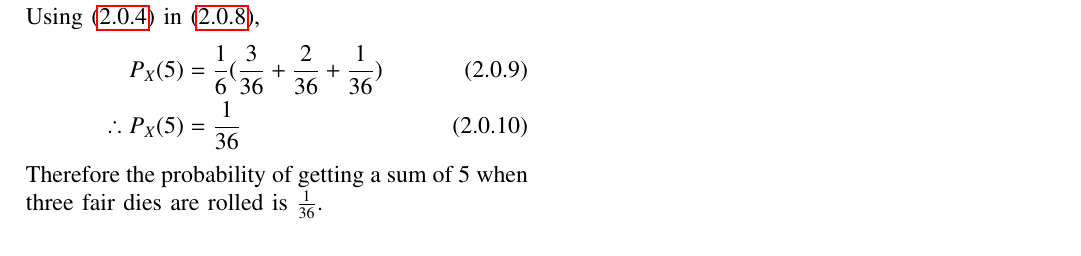
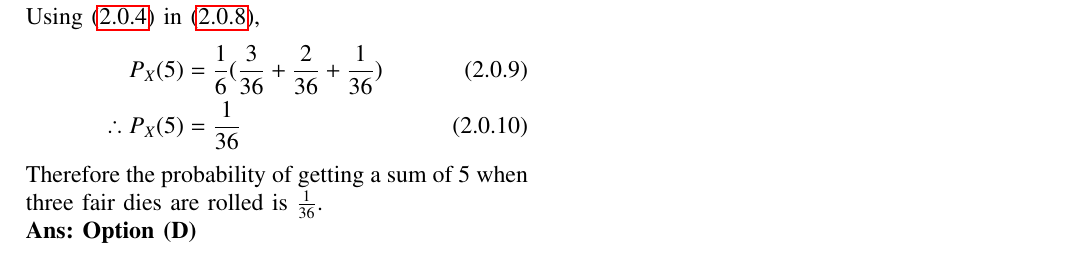
Before and after one commit to adhvik24/AI1103-PROBABILITY-AND-RANDOM-VARIABLES, a LaTeX problem sheet (ASSIGNMENT 3/AI1103_Assignment3.tex): part of page 2 of 2, cut so that both start at the same text. Compiled offline with pdfLaTeX.

Commit message:
Update AI1103_Assignment3.tex

```diff
--- a/ASSIGNMENT 3/AI1103_Assignment3.tex
+++ b/ASSIGNMENT 3/AI1103_Assignment3.tex
@@ -192,5 +192,6 @@ Using \eqref{3} in \eqref{6},
     P_X(5)&=\frac{1}{6}(\frac{3}{36}+\frac{2}{36}+\frac{1}{36})\\
     \therefore P_X(5)&=\frac{1}{36}
 \end{align}
-Therefore the probability of getting a sum of 5 when three fair dies are rolled is $\frac{1}{36}$.
+Therefore the probability of getting a sum of 5 when three fair dies are rolled is $\frac{1}{36}$.\\
+\textbf{Ans: Option (D)}
 \end{document}
```
